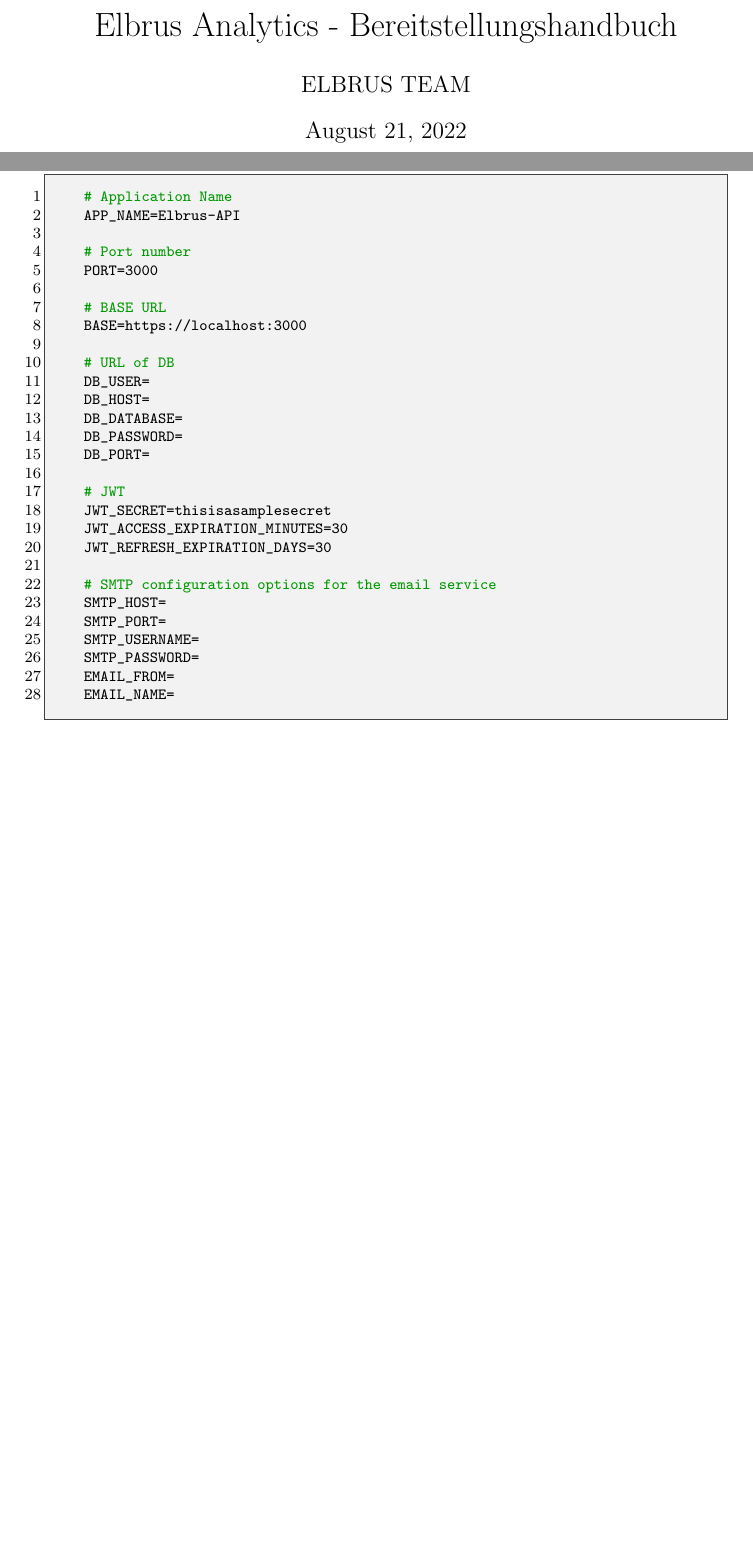
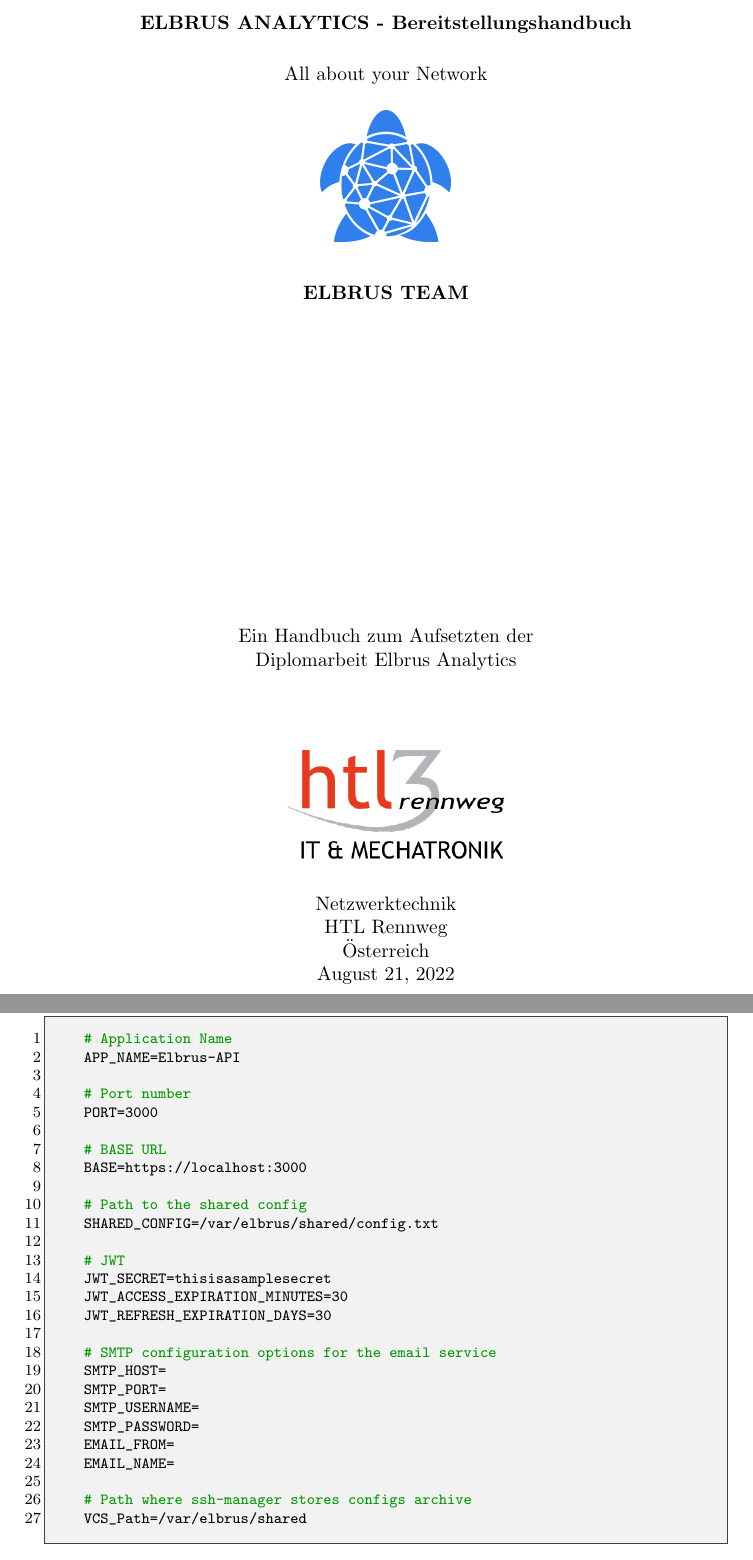
Before and after one commit to Elbrus-Analytics/deployment-guide, a LaTeX document (document.tex, which reads api.tex): two parts of pages 1 and 31 of 36, joined at a grey line, cut at the place of the change, the shorter picture padded with empty space. Compiled offline with pdfLaTeX.

Commit message:
new headpage

```diff
--- a/api.tex
+++ b/api.tex
@@ -71,12 +71,8 @@
 		# BASE URL
 		BASE=https://localhost:3000
 
-		# URL of DB
-		DB_USER=
-		DB_HOST=
-		DB_DATABASE=
-		DB_PASSWORD=
-		DB_PORT=
+		# Path to the shared config
+		SHARED_CONFIG=/var/elbrus/shared/config.txt
 
 		# JWT
 		JWT_SECRET=thisisasamplesecret
@@ -90,6 +86,9 @@
 		SMTP_PASSWORD=
 		EMAIL_FROM=
 		EMAIL_NAME=
+
+		# Path where ssh-manager stores configs archive
+		VCS_Path=/var/elbrus/shared
 	\end{lstlisting}
 	\newpage
 
--- a/document.tex
+++ b/document.tex
@@ -5,6 +5,7 @@
 \usepackage{listings,lstautogobble}
 \usepackage{xcolor}
 \usepackage{caption}
+\usepackage{graphicx}
 
 %%COLORES
 \definecolor{realylightgray}{gray}{0.95}
@@ -59,10 +60,42 @@
 \lstset{style=commands}
 
 \begin{document}
-	\title{Elbrus Analytics - Bereitstellungshandbuch}
-	\author{ELBRUS TEAM}
-	\date{\today}
-	\maketitle
+	\begin{titlepage}
+		\begin{center}
+			\vspace*{1cm}
+
+			\textbf{ELBRUS ANALYTICS - Bereitstellungshandbuch}
+
+			\vspace{0.5cm}
+			All about your Network
+
+			\vspace{0.4cm}
+
+			\includegraphics[width=0.2\textwidth]{logo.png}
+
+			\vspace{0.6cm}
+			\textbf{ELBRUS TEAM}
+
+			\vfill
+
+			Ein Handbuch zum Aufsetzten der \\
+			Diplomarbeit Elbrus Analytics
+
+			\vspace{0.8cm}
+
+			\includegraphics[width=0.4\textwidth]{htl.png}
+
+			Netzwerktechnik\\
+			HTL Rennweg\\
+			Österreich \\
+			August 21, 2022
+
+		\end{center}
+	\end{titlepage}
+	%\title{Elbrus Analytics - Bereitstellungshandbuch}
+	%\author{ELBRUS TEAM}
+	%\date{\today}
+	%\maketitle
 	\newpage
 	Bekanntes Problem: Beim herauskopieren von Befehlen wird das Apostrophe Zeichen falsch kopiert und führt zu Eingabe Störungen. Lösung: Apostrophe Zeichen des kopierten Befehls händisch im Terminal mit Apostrophe Zeichen austauschen.
 
```
Also changed, not shown: document.pdf, htl.png (added), logo.png (added), 3 other files.
